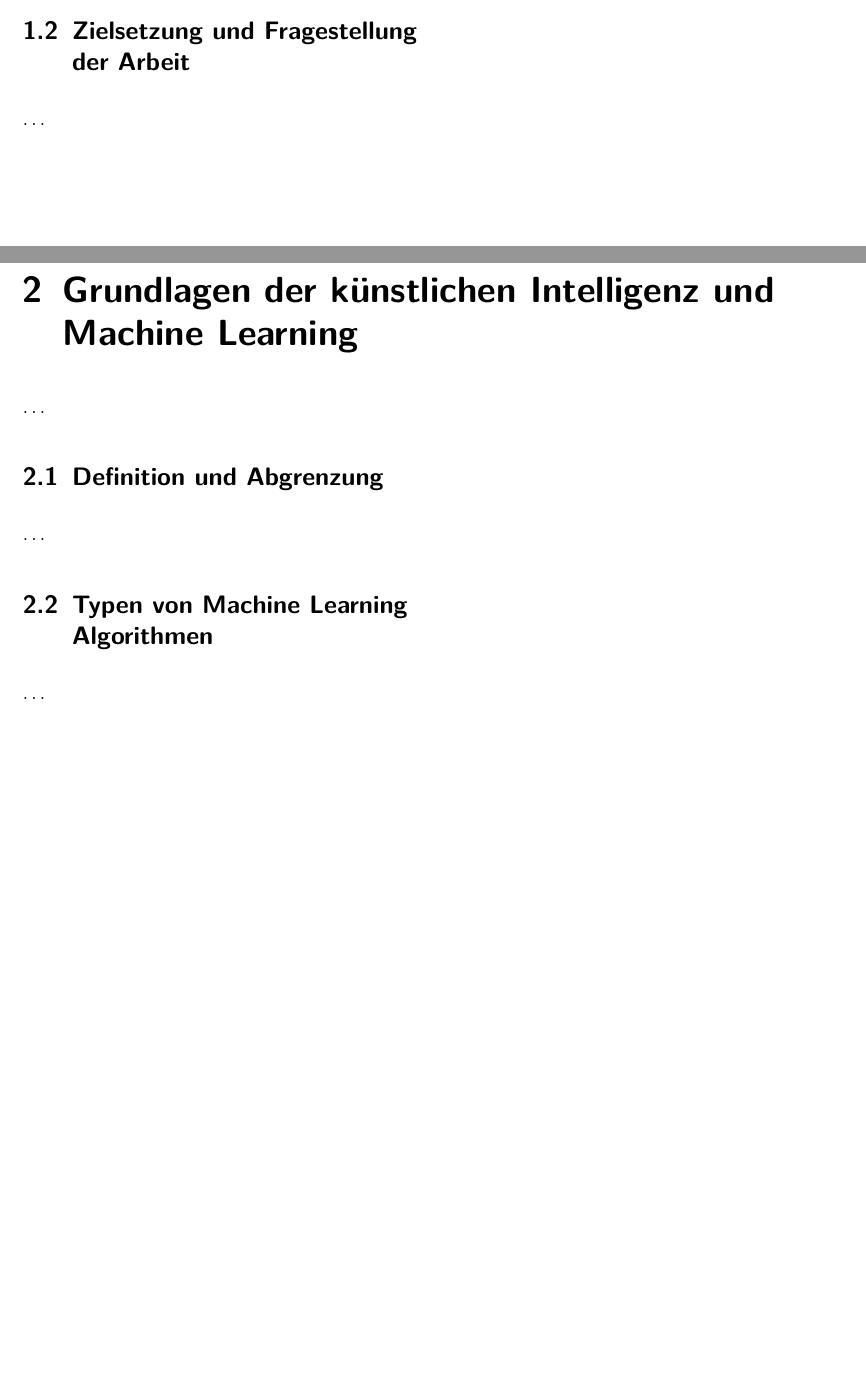
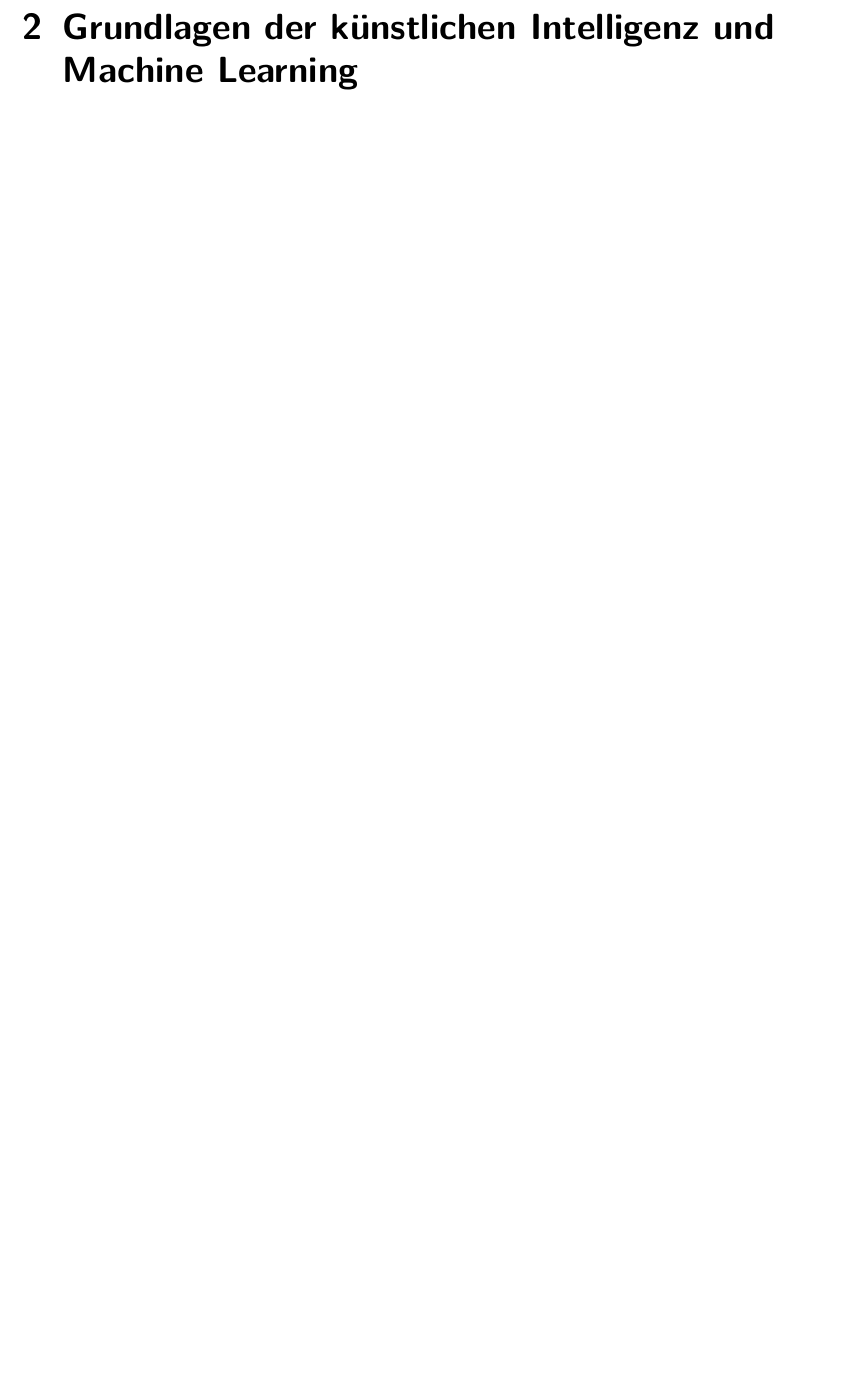
Before and after one commit to schniggo-ep/Textsatzsysteme, a LaTeX document (main_tss.tex): two parts of pages 5 and 7 of 15 before the commit and part of page 7 of 15 after it, the two joined at a grey line, cut at the place of the change, the shorter picture padded with empty space. The pictures show the PDF file main_tss.pdf that the author committed with the source.

Commit message:
kapitel_2

```diff
--- a/main_tss.tex
+++ b/main_tss.tex
@@ -44,19 +44,14 @@ openright, % N e u e s K a p i t e l b e g i n n t r e c h t s
 
 	\thispagestyle{empty}
 
-	%% EInleitung
+	%% Einleitung
 	\chapter{Einleitung}
 	\setcounter{page}{1}
-	\ldots
 	\section{Hintergrund und Motivation des Themas}
 	\input{kapitel/Hintergrund und Motivation des Themas.tex}
-	\section{Zielsetzung und Fragestellung der Arbeit}
-	\ldots
+	%\section{Zielsetzung und Fragestellung der Arbeit}
+	%\ldots
 
 
 	\chapter{Grundlagen der künstlichen Intelligenz und Machine Learning}
-	\ldots
-	\section{Definition und Abgrenzung}
-	\ldots
-	\section{Typen von Machine Learning Algorithmen}
-	\ldots
+	\input{kapitel/Grundlagen der künstlichen Intelligenz und Machine Learning.tex}
@@ -71,13 +70,13 @@ openright, % N e u e s K a p i t e l b e g i n n t r e c h t s
 	\section{Allgemeine Möglichkeiten der Optimierung}
-	\ldots
+	\input{kapitel/Allgemeine Möglichkeiten der Optimierung.tex}
 
 
 	\chapter{Rolle von künstlicher Intelligenz und Machine Learning bei der Optimierung von Energieversorgungssystemen}
-	\ldots
+	\input{kapitel/Rolle von künstlicher Intelligenz und Machine Learning bei der Optimierung von Energieversorgungssystemen.tex}
 	\section{Potenzial und Vorteile von künstlicher Intelligenz und Machine Learning}
-	\ldots
+	\input{kapitel/Potenzial und Vorteile von künstlicher Intelligenz und Machine Learning.tex}
 	\section{Beispiele und Anwendungen von künstlicher Intelligenz und Machine Learning in der Energieversorgung}
-	\ldots
+	\input{kapitel/Beispiele und Anwendungen von künstlicher Intelligenz und Machine Learning in der Energieversorgung.tex}
 
 
 	\chapter{Kritische Betrachtung und Ausblick}
```
Also changed, not shown: kapitel/Allgemeine Möglichkeiten der Optimierung.tex (added), kapitel/Beispiele und Anwendungen von künstlicher Intelligenz und Machine Learning in der Energieversorgung.tex (added), kapitel/Fazit und Ausblick.tex (added), kapitel/Grenzen und Risiken von künstlicher Intelligenz.tex (added), kapitel/Grundlagen der künstlichen Intelligenz und Machine Learning.tex (added), kapitel/Herausforderungen bei der Optimierung.tex (added), kapitel/Kritische Betrachtung und Ausblick.tex (added), kapitel/Optimierung von Energieversorgungssystemen.tex (added), kapitel/Perspektiven.tex (added), kapitel/Potenzial und Vorteile von künstlicher Intelligenz und Machine Learning.tex (added), kapitel/Rolle von künstlicher Intelligenz und Machine Learning bei der Optimierung von Energieversorgungssystemen.tex (added), kapitel/Überblick von Energieversorgungssystemen.tex (added), main_tss.pdf, main_tss.tex (18 more changed lines), 7 other files.
